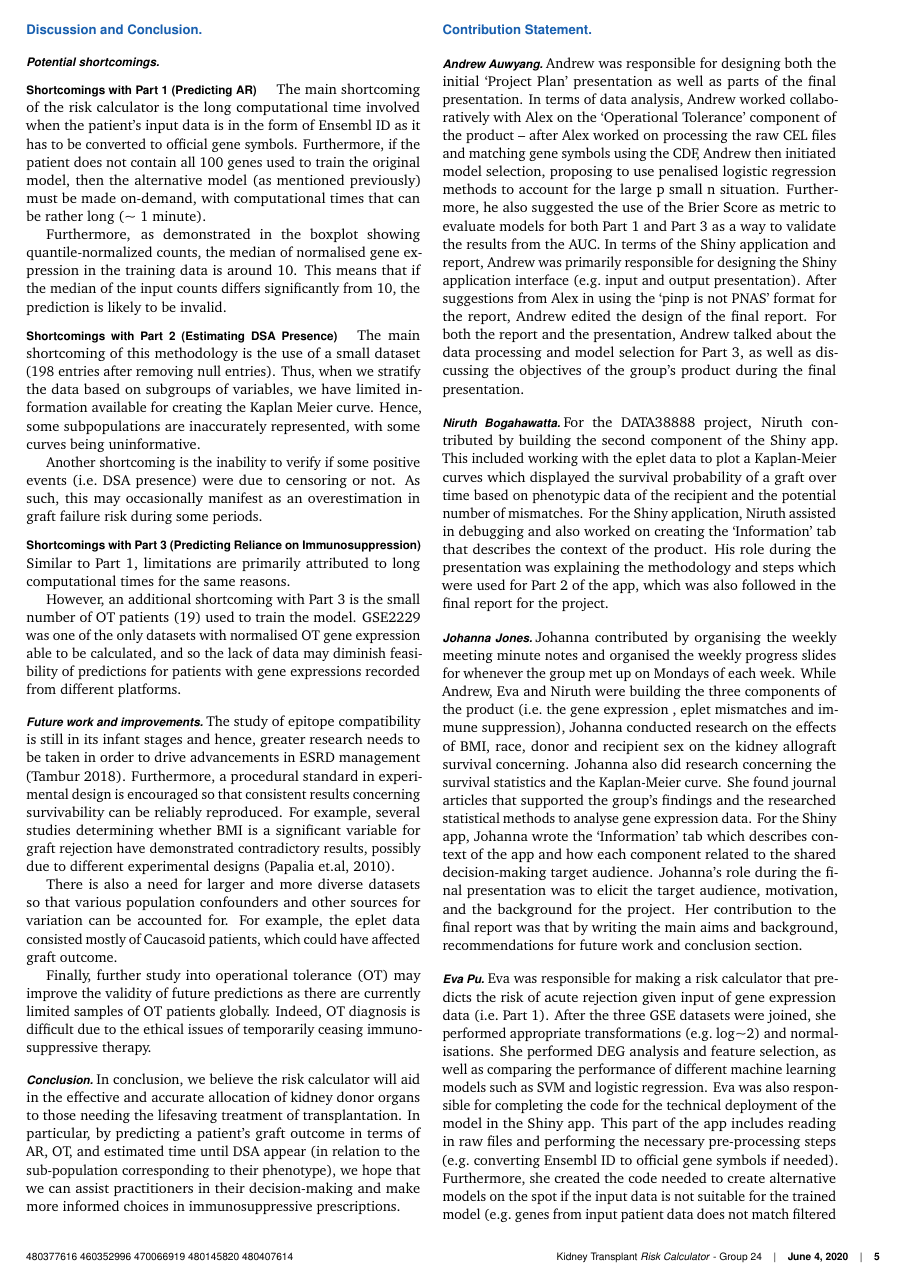
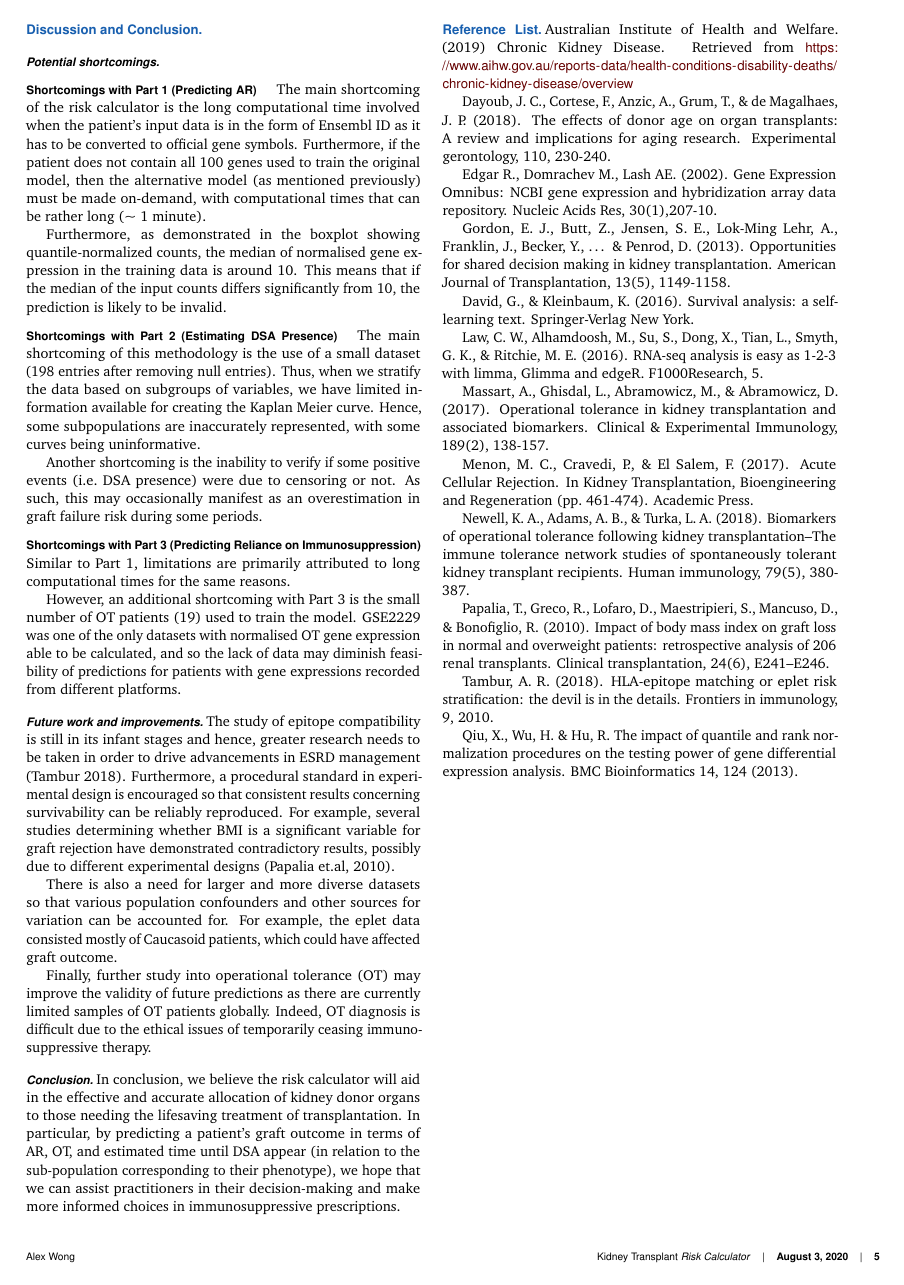
Before and after one commit to alexwong23/DATA3888-Project-Report, an R Markdown document (Report.Rmd): page 5 of 7. The pictures show the output file Report.pdf that the author committed with the source.

Commit message:
changes to readme and report pdf file

```diff
--- a/Report.Rmd
+++ b/Report.Rmd
@@ -3,11 +3,11 @@ title: Creating a Kidney Transplant *Risk Calculator* - Group 24
 author:
-  - name: 480377616, 460352996, 470066919, 480145820, 480407614
+  - name: Alex Wong
 
 address:
-  - address: Word Count - 2998 words
+  - address: GitHub code repository is [here](https://github.sydney.edu.au/awon6941/DATA3888-Project-Report.git)
 
 
-lead_author_surname: 480377616 460352996 470066919 480145820 480407614
+lead_author_surname: Alex Wong
 
 
 abstract: |
@@ -43,7 +43,7 @@ skip_final_break: true
 # Optional: Bibliography
 bibliography: pinp
 
-footer_contents: "Kidney Transplant *Risk Calculator* - Group 24"
+footer_contents: "Kidney Transplant *Risk Calculator*"
 
 # Produce a pinp document
 output: pinp::pinp
@@ -352,20 +352,3 @@ In conclusion, we believe the risk calculator will aid in the effective and accu
 
 \newpage
 
-## Contribution Statement
-
-### Andrew Auwyang
-
-Andrew was responsible for designing both the initial ‘Project Plan’ presentation as well as parts of the final presentation. In terms of data analysis, Andrew worked collaboratively with Alex on the ‘Operational Tolerance’ component of the product – after Alex worked on processing the raw CEL files and matching gene symbols using the CDF, Andrew then initiated model selection, proposing to use penalised logistic regression methods to account for the large p small n situation. Furthermore, he also suggested the use of the Brier Score as metric to evaluate models for both Part 1 and Part 3 as a way to validate the results from the AUC. In terms of the Shiny application and report, Andrew was primarily responsible for designing the Shiny application interface (e.g. input and output presentation). After suggestions from Alex in using the ‘pinp is not PNAS’ format for the report, Andrew edited the design of the final report. For both the report and the presentation, Andrew talked about the data processing and model selection for Part 3, as well as discussing the objectives of the group’s product during the final presentation.
-
-### Niruth Bogahawatta
-
-For the DATA38888 project, Niruth contributed by building the second component of the Shiny app. This included working with the eplet data to plot a Kaplan-Meier curves which displayed the survival probability of a graft over time based on phenotypic data of the recipient and the potential number of mismatches. For the Shiny application, Niruth assisted in debugging and also worked on creating the ‘Information’ tab that describes the context of the product. His role during the presentation was explaining the methodology and steps which were used for Part 2 of the app, which was also followed in the final report for the project.
-
-### Johanna Jones
-
-Johanna contributed by organising the weekly meeting minute notes and organised the weekly progress slides for whenever the group met up on Mondays of each week. While Andrew, Eva and Niruth were building the three components of the product (i.e. the gene expression , eplet mismatches and immune suppression), Johanna conducted research on the effects of BMI, race, donor and recipient sex on the kidney allograft survival concerning. Johanna also did research concerning the survival statistics and the Kaplan-Meier curve. She found journal articles that supported the group’s findings and the researched statistical methods to analyse gene expression data. For the Shiny app, Johanna wrote the ‘Information’ tab which describes context of the app and how each component related to the shared decision-making target audience. Johanna’s role during the final presentation was to elicit the target audience, motivation, and the background for the project. Her contribution to the final report was that by writing the main aims and background, recommendations for future work and conclusion section.
-
-### Eva Pu
-
-Eva was responsible for making a risk calculator that predicts the risk of acute rejection given input of gene expression data (i.e. Part 1). After the three GSE datasets were joined, she performed appropriate transformations (e.g. log~2) and normalisations. She performed DEG analysis and feature selection, as well as comparing the performance of different machine learning models such as SVM and logistic regression. Eva was also responsible for completing the code for the technical deployment of the model in the Shiny app. This part of the app includes reading in raw files and performing the necessary pre-processing steps (e.g. converting Ensembl ID to official gene symbols if needed). Furthermore, she created the code needed to create alternative models on the spot if the input data is not suitable for the trained model (e.g. genes from input patient data does not match filtered genes used in the trained model). Eva also organised a meeting with Jean to gain feedback about our product, and passed this information to the group. She contributed to the presentation and reproducible report by providing by discussing the methods involved in the creation of Part 1 of the group’s product.
```
Also changed, not shown: README.md, Report.pdf, Report.Rmd (8 more changed lines).
